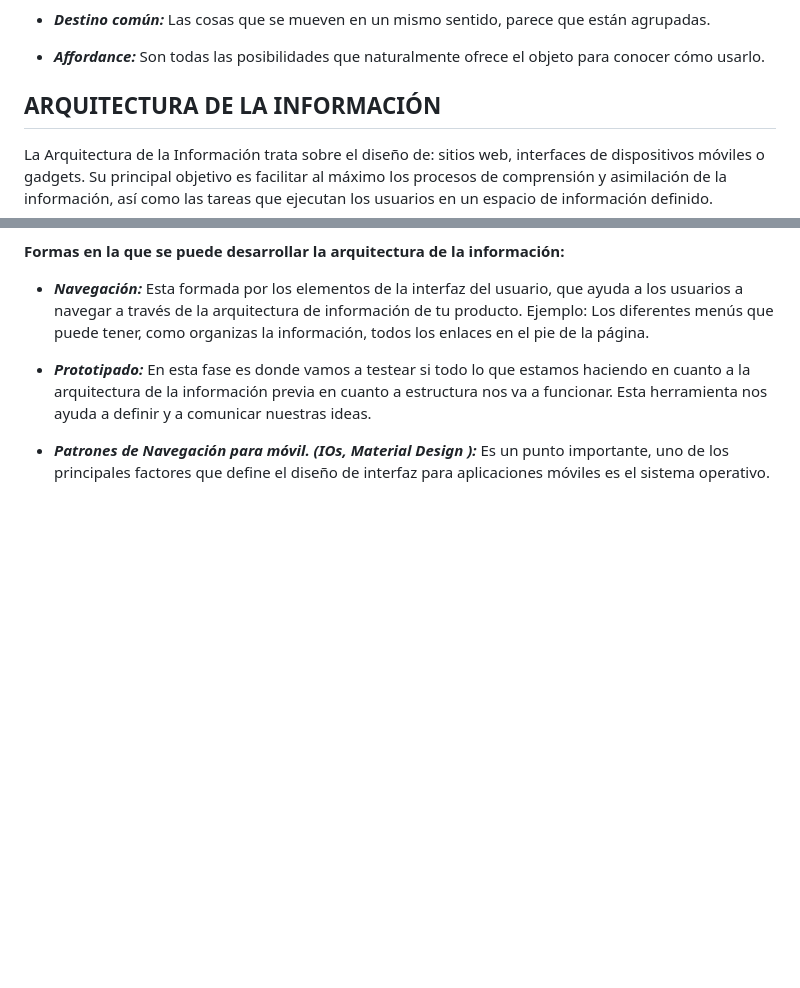
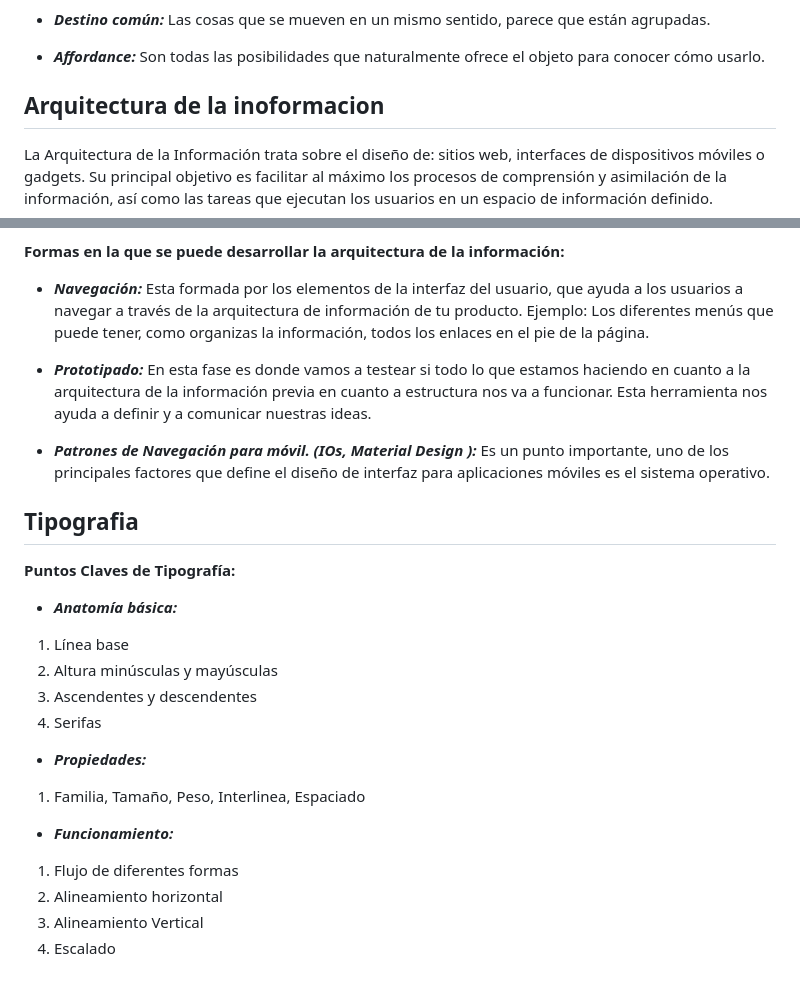
Before and after one commit to JosePabonmejia/UX-UI_Desingner, a Markdown page: 1-Curso de Fundamentos de Diseño de Interfaces UXUI/Teorico.md, 2 parts joined by grey strips. Drawn GitHub-style; blank space fills up the shorter version.

Commit message:
Tipografia

```diff
--- a/1-Curso de Fundamentos de Diseño de Interfaces UXUI/Teorico.md
+++ b/1-Curso de Fundamentos de Diseño de Interfaces UXUI/Teorico.md
@@ -154,7 +154,7 @@ La forma sigue a la función, los diseños responden a decisiones racionales par
 
 * ***Affordance:*** Son todas las posibilidades que naturalmente ofrece el objeto para conocer cómo usarlo.
 
-## ARQUITECTURA DE LA INFORMACIÓN
+## Arquitectura de la inoformacion
 
 La Arquitectura de la Información trata sobre el diseño de: sitios web, interfaces de dispositivos móviles o gadgets. Su principal objetivo es facilitar al máximo los procesos de comprensión y asimilación de la información, así como las tareas que ejecutan los usuarios en un espacio de información definido.
 
@@ -165,3 +165,20 @@ La Arquitectura de la Información trata sobre el diseño de: sitios web, interf
 * ***Prototipado:*** En esta fase es donde vamos a testear si todo lo que estamos haciendo en cuanto a la arquitectura de la información previa en cuanto a estructura nos va a funcionar. Esta herramienta nos ayuda a definir y a comunicar nuestras ideas.
 
 * ***Patrones de Navegación para móvil. (IOs, Material Design ):*** Es un punto importante, uno de los principales factores que define el diseño de interfaz para aplicaciones móviles es el sistema operativo.
+
+## Tipografia
+
+**Puntos Claves de Tipografía:**
+
+* ***Anatomía básica:***
+1. Línea base
+1. Altura minúsculas y mayúsculas
+1. Ascendentes y descendentes
+1. Serifas
+* ***Propiedades:***
+1. Familia, Tamaño, Peso, Interlinea, Espaciado
+* ***Funcionamiento:***
+1. Flujo de diferentes formas
+1. Alineamiento horizontal
+1. Alineamiento Vertical
+1. Escalado
```
